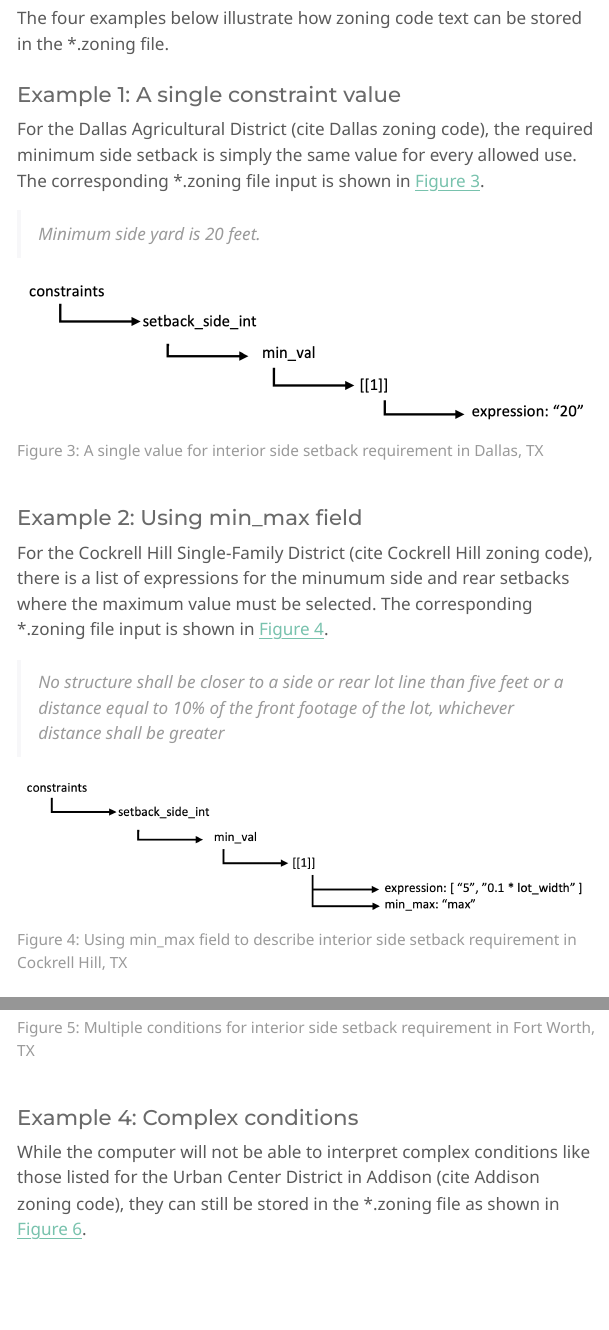
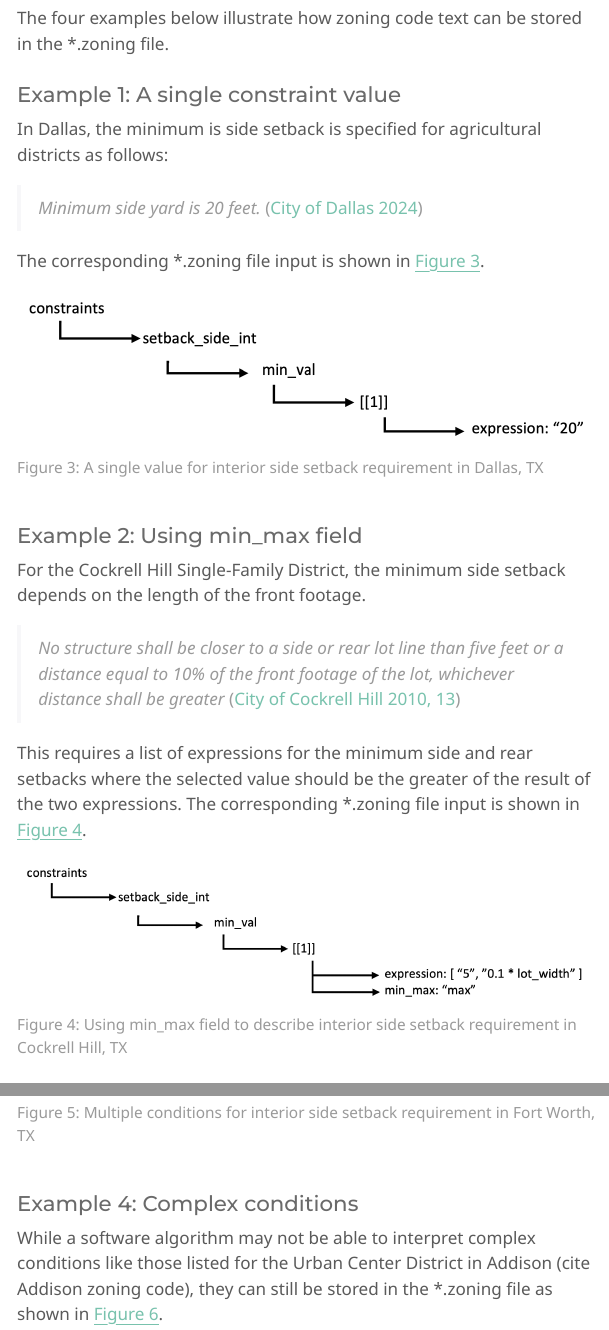
Before and after one commit to vibe-lab-gsd/ozfs-standard, a Quarto document (index.qmd): the page in a window 1100 px wide, from 9260 px down, and a second part further down, joined at a grey line. The pictures show the output file index.html that the author committed with the source, opened offline; menus at the side of the page are left out.

Commit message:
Added a couple citations

````diff
--- a/index.qmd
+++ b/index.qmd
@@ -146,9 +146,11 @@ The four examples below illustrate how zoning code text can be stored in the \*.
 
 #### Example 1: A single constraint value
 
-For the Dallas Agricultural District (cite Dallas zoning code), the required minimum side setback is simply the same value for every allowed use. The corresponding \*.zoning file input is shown in @fig-const-ex-1.
+In Dallas, the minimum is side setback is specified for agricultural districts as follows:
 
-> *Minimum side yard is 20 feet.*
+> *Minimum side yard is 20 feet.* [@CityOfDallas_51A_4_111]
+
+The corresponding *.zoning file input is shown in @fig-const-ex-1.
 
 ```{r}
 #| label: fig-const-ex-1
@@ -161,9 +163,11 @@ here("figures",
 
 #### Example 2: Using min_max field
 
-For the Cockrell Hill Single-Family District (cite Cockrell Hill zoning code), there is a list of expressions for the minumum side and rear setbacks where the maximum value must be selected. The corresponding \*.zoning file input is shown in @fig-const-ex-2.
+For the Cockrell Hill Single-Family District, the minimum side setback depends on the length of the front footage.
 
-> *No structure shall be closer to a side or rear lot line than five feet or a distance equal to 10% of the front footage of the lot, whichever distance shall be greater*
+> *No structure shall be closer to a side or rear lot line than five feet or a distance equal to 10% of the front footage of the lot, whichever distance shall be greater* [@CockrellHillZoning_2010, pp. 13]
+
+This requires a list of expressions for the minimum side and rear setbacks where the selected value should be the greater of the result of the two expressions. The corresponding \*.zoning file input is shown in @fig-const-ex-2.
 
 ```{r}
 #| label: fig-const-ex-2
@@ -191,7 +195,7 @@ here("figures",
 
 #### Example 4: Complex conditions
 
-While the computer will not be able to interpret complex conditions like those listed for the Urban Center District in Addison (cite Addison zoning code), they can still be stored in the \*.zoning file as shown in @fig-const-ex-4.
+While a software algorithm may not be able to interpret complex conditions like those listed for the Urban Center District in Addison (cite Addison zoning code), they can still be stored in the \*.zoning file as shown in @fig-const-ex-4.
 
 > *The build-to line for primary buildings, structures, walls and fences shall be ten feet on all public street frontages except along residential streets (category C) and residential mew streets (category D), which shall have build-to lines as established later in this section. Up to 25 percent of any street frontage of a building may vary from this build-to line, but shall not be less than five feet, nor more than 25 feet.*
 >
--- a/ozfs.bib
+++ b/ozfs.bib
@@ -741,3 +741,6 @@ The transport effects of the redevelopment are minimal. Average car ownership ac
 	date = {2025},
 	langid = {american},
 }
+
+@misc{CityOfDallas_51A_4_111,
+  author       = {{City of Dallas}},
@@ -743,0 +750,5 @@ The transport effects of the redevelopment are minimal. Average car ownership ac
+  year         = {2024}
+}
+
+@misc{CockrellHillZoning_2010,
+  author       = {{City of Cockrell Hill}},
@@ -743,0 +758,2 @@ The transport effects of the redevelopment are minimal. Average car ownership ac
+  year         = {2010}
+}
````
Also changed, not shown: index.html, index.qmd (4 more changed lines), ozfs.bib (6 more changed lines).
